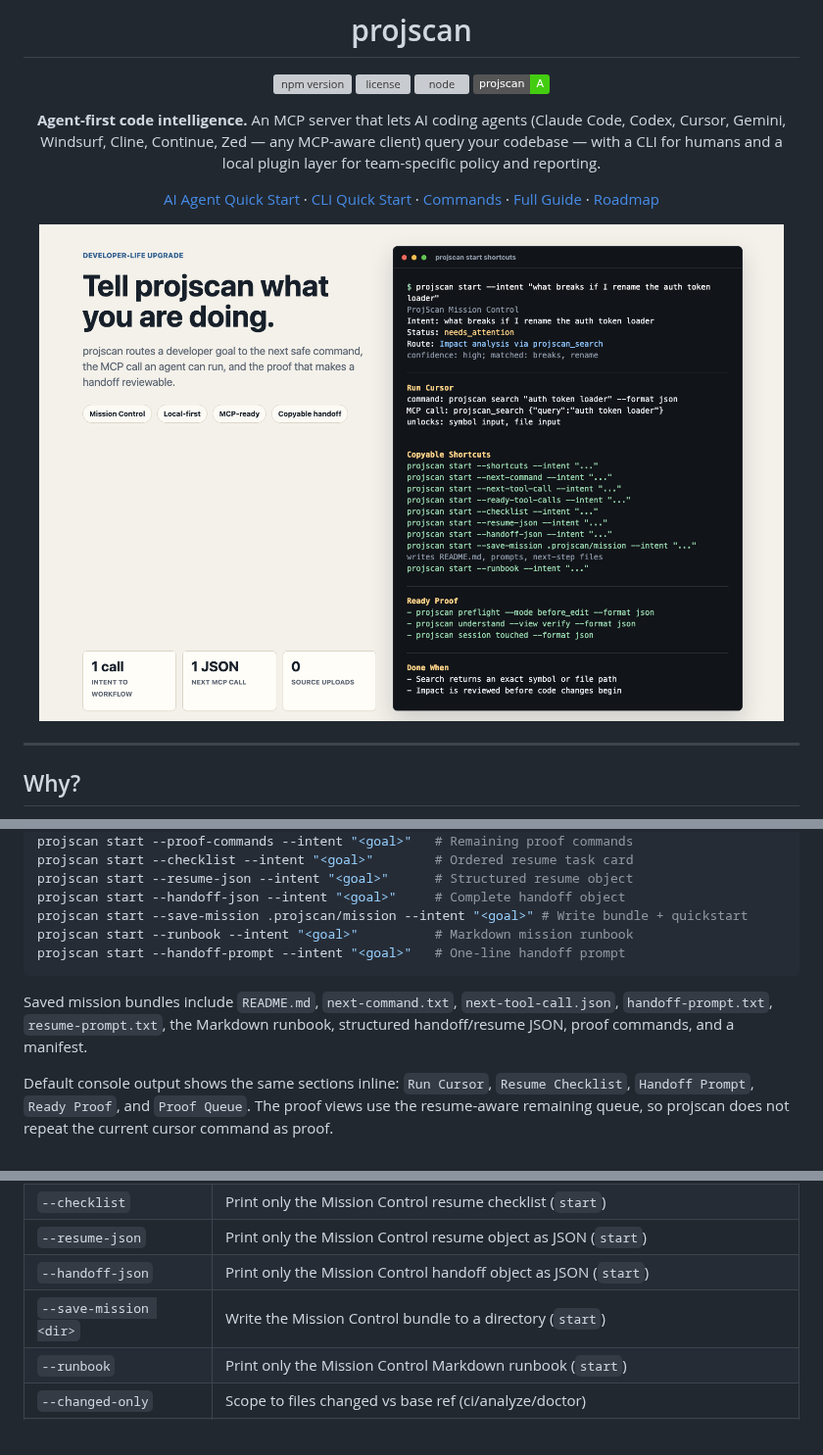
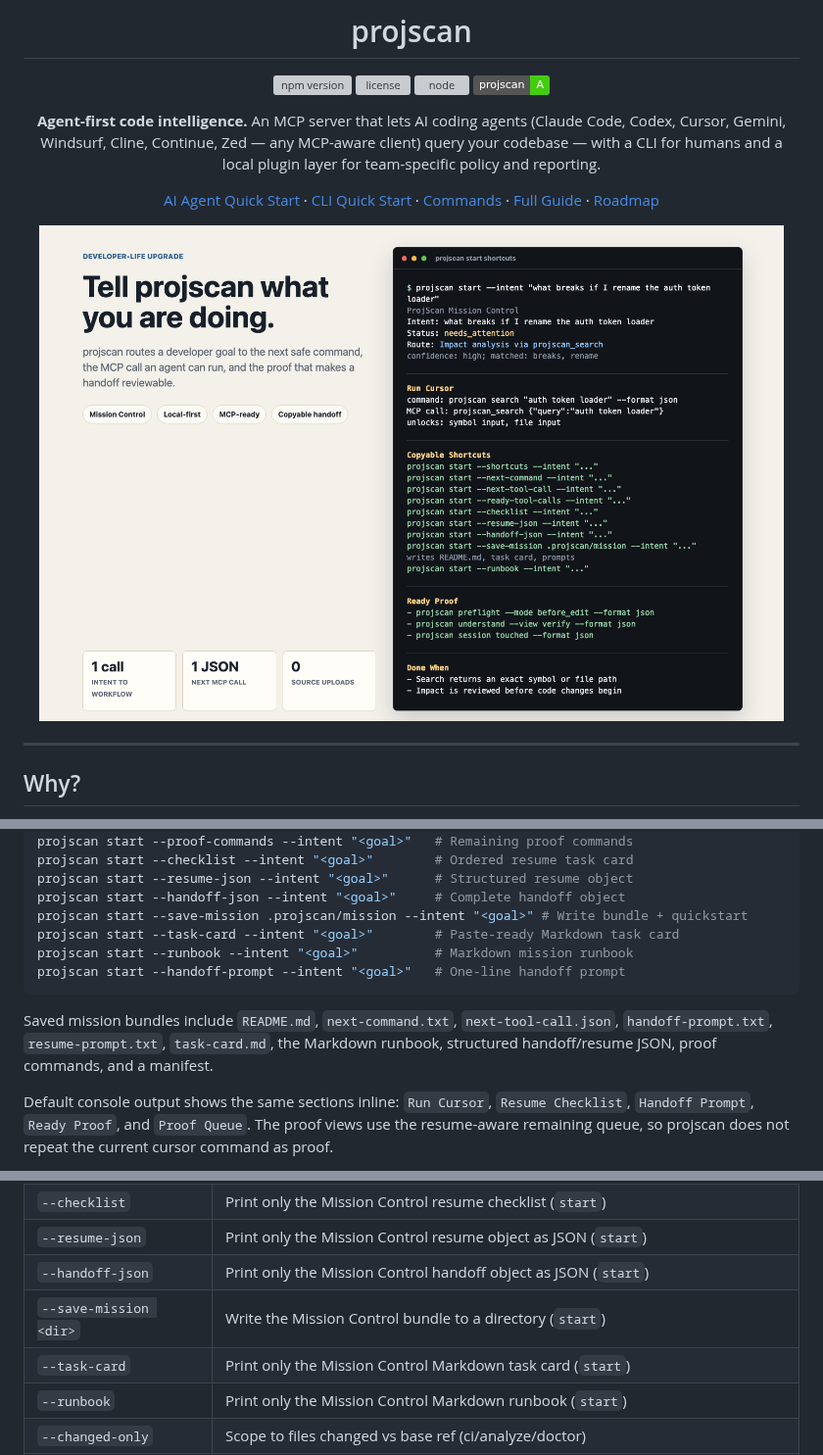
Before and after one commit to abhiyoheswaran1/projscan, a Markdown page: README.md, 3 parts joined by grey strips. Shown at 98% size. GitHub-like rendering; pictures changed too: docs/projscan-mission-control.png; badges without logos; grey boxes are pictures that could not be loaded.

Commit message:
feat: add mission task card

````diff
--- a/README.md
+++ b/README.md
@@ -71,11 +71,12 @@ projscan start --checklist --intent "<goal>"        # Ordered resume task card
 projscan start --resume-json --intent "<goal>"      # Structured resume object
 projscan start --handoff-json --intent "<goal>"     # Complete handoff object
 projscan start --save-mission .projscan/mission --intent "<goal>" # Write bundle + quickstart
+projscan start --task-card --intent "<goal>"        # Paste-ready Markdown task card
 projscan start --runbook --intent "<goal>"          # Markdown mission runbook
 projscan start --handoff-prompt --intent "<goal>"   # One-line handoff prompt
 ```
 
-Saved mission bundles include `README.md`, `next-command.txt`, `next-tool-call.json`, `handoff-prompt.txt`, `resume-prompt.txt`, the Markdown runbook, structured handoff/resume JSON, proof commands, and a manifest.
+Saved mission bundles include `README.md`, `next-command.txt`, `next-tool-call.json`, `handoff-prompt.txt`, `resume-prompt.txt`, `task-card.md`, the Markdown runbook, structured handoff/resume JSON, proof commands, and a manifest.
 
 Default console output shows the same sections inline: `Run Cursor`, `Resume Checklist`, `Handoff Prompt`, `Ready Proof`, and `Proof Queue`. The proof views use the resume-aware remaining queue, so projscan does not repeat the current cursor command as proof.
 
@@ -664,6 +665,7 @@ Reporter plugins are intentionally CLI-only. MCP tools keep returning structured
 | `--resume-json` | Print only the Mission Control resume object as JSON (`start`) |
 | `--handoff-json` | Print only the Mission Control handoff object as JSON (`start`) |
 | `--save-mission <dir>` | Write the Mission Control bundle to a directory (`start`) |
+| `--task-card` | Print only the Mission Control Markdown task card (`start`) |
 | `--runbook` | Print only the Mission Control Markdown runbook (`start`) |
 | `--changed-only` | Scope to files changed vs base ref (ci/analyze/doctor) |
 | `--base-ref <ref>` | Git base ref for `--changed-only` (default: origin/main) |
````
Also changed, not shown: CHANGELOG.md (+1 -0 lines), docs/GUIDE.md (+1 -1 lines), 3 other files.
